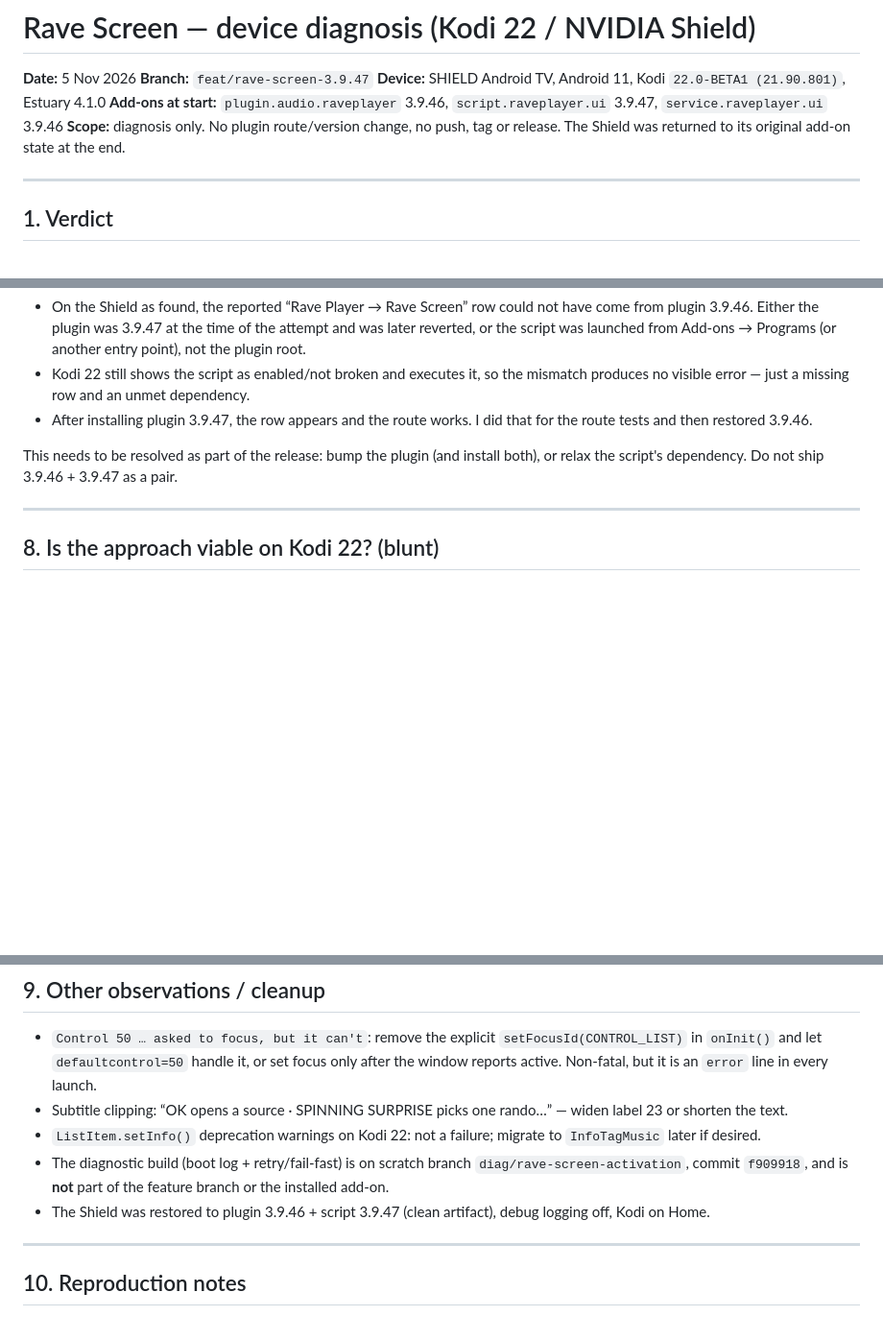
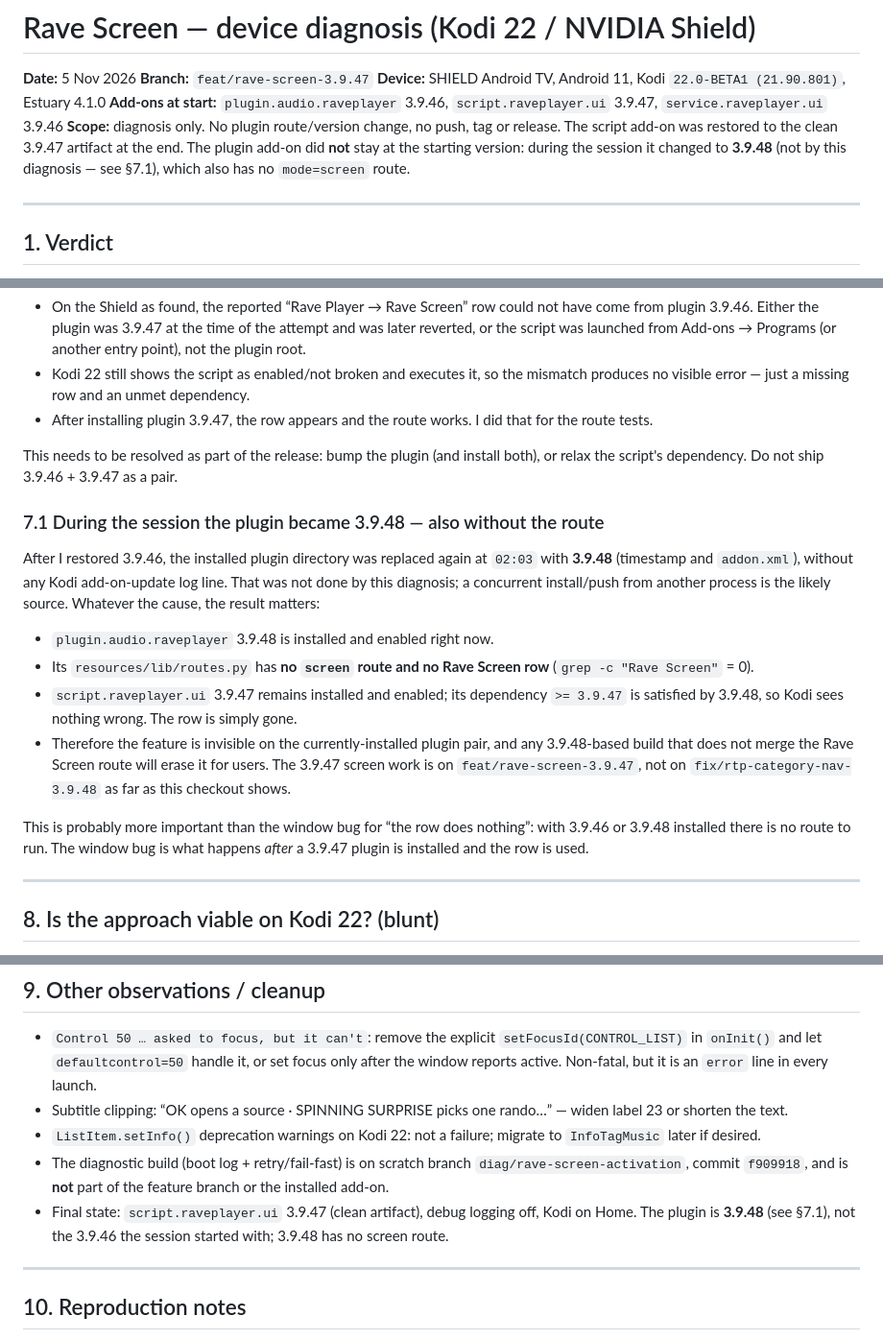
Before and after one commit to tcz009/plugin.audio.raveplayer, a Markdown page: docs/RAVE-SCREEN-DIAGNOSIS.md, 3 parts joined by grey strips. Shown at 96% size. GitHub-like rendering; blank space fills up the shorter version.

Commit message:
docs(screen): record 3.9.48 overwrite that removes the screen route

```diff
--- a/docs/RAVE-SCREEN-DIAGNOSIS.md
+++ b/docs/RAVE-SCREEN-DIAGNOSIS.md
@@ -6,7 +6,10 @@
 **Add-ons at start:** `plugin.audio.raveplayer` 3.9.46, `script.raveplayer.ui` 3.9.47,
 `service.raveplayer.ui` 3.9.46
 **Scope:** diagnosis only. No plugin route/version change, no push, tag or release.
-The Shield was returned to its original add-on state at the end.
+The script add-on was restored to the clean 3.9.47 artifact at the end. The
+plugin add-on did **not** stay at the starting version: during the session it
+changed to **3.9.48** (not by this diagnosis — see §7.1), which also has no
+`mode=screen` route.
 
 ---
 
@@ -341,10 +344,33 @@ Consequences:
   mismatch produces no visible error — just a missing row and an unmet
   dependency.
 - After installing plugin 3.9.47, the row appears and the route works. I did
-  that for the route tests and then restored 3.9.46.
+  that for the route tests.
 
 This needs to be resolved as part of the release: bump the plugin (and install
 both), or relax the script's dependency. Do not ship 3.9.46 + 3.9.47 as a pair.
+
+### 7.1 During the session the plugin became 3.9.48 — also without the route
+
+After I restored 3.9.46, the installed plugin directory was replaced again at
+`02:03` with **3.9.48** (timestamp and `addon.xml`), without any Kodi
+add-on-update log line. That was not done by this diagnosis; a concurrent
+install/push from another process is the likely source. Whatever the cause, the
+result matters:
+
+- `plugin.audio.raveplayer` 3.9.48 is installed and enabled right now.
+- Its `resources/lib/routes.py` has **no `screen` route and no Rave Screen row**
+  (`grep -c "Rave Screen"` = 0).
+- `script.raveplayer.ui` 3.9.47 remains installed and enabled; its dependency
+  `>= 3.9.47` is satisfied by 3.9.48, so Kodi sees nothing wrong. The row is
+  simply gone.
+- Therefore the feature is invisible on the currently-installed plugin pair,
+  and any 3.9.48-based build that does not merge the Rave Screen route will
+  erase it for users. The 3.9.47 screen work is on `feat/rave-screen-3.9.47`,
+  not on `fix/rtp-category-nav-3.9.48` as far as this checkout shows.
+
+This is probably more important than the window bug for “the row does nothing”:
+with 3.9.46 or 3.9.48 installed there is no route to run. The window bug is
+what happens *after* a 3.9.47 plugin is installed and the row is used.
 
 ---
 
@@ -387,8 +413,9 @@ cold start, and a launch while a directory is loading).
 - The diagnostic build (boot log + retry/fail-fast) is on scratch branch
   `diag/rave-screen-activation`, commit `f909918`, and is **not** part of the
   feature branch or the installed add-on.
-- The Shield was restored to plugin 3.9.46 + script 3.9.47 (clean artifact),
-  debug logging off, Kodi on Home.
+- Final state: `script.raveplayer.ui` 3.9.47 (clean artifact), debug logging
+  off, Kodi on Home. The plugin is **3.9.48** (see §7.1), not the 3.9.46 the
+  session started with; 3.9.48 has no screen route.
 
 ---
 
```
